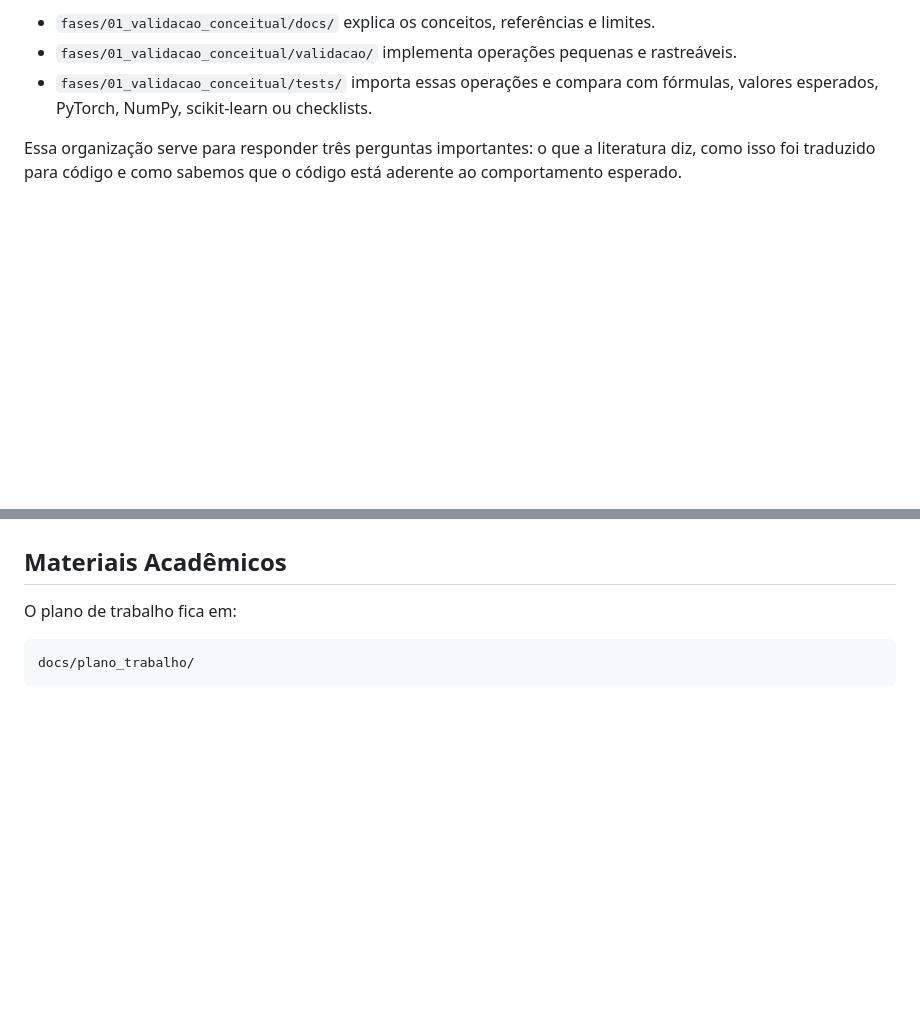
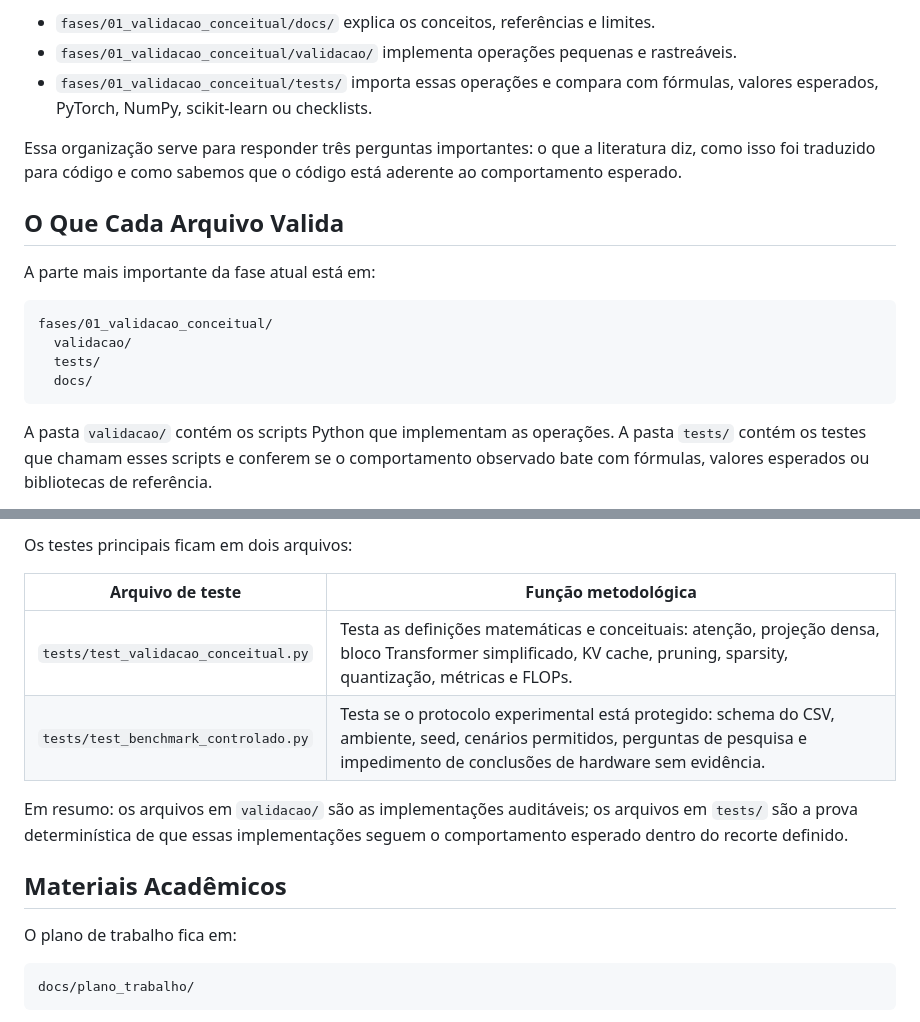
Before and after one commit to LucasCerqueiraGalvao/scientific-initiation, a Markdown page: README.md, 2 parts joined by grey strips. Drawn GitHub-style; blank space fills up the shorter version.

Commit message:
Document validation files in root README

````diff
--- a/README.md
+++ b/README.md
@@ -77,3 +77,20 @@ Em termos práticos:
 Essa organização serve para responder três perguntas importantes: o que a
 literatura diz, como isso foi traduzido para código e como sabemos que o código
 está aderente ao comportamento esperado.
+
+## O Que Cada Arquivo Valida
+
+A parte mais importante da fase atual está em:
+
+```text
+fases/01_validacao_conceitual/
+  validacao/
+  tests/
+  docs/
+```
+
+A pasta `validacao/` contém os scripts Python que implementam as operações. A
+pasta `tests/` contém os testes que chamam esses scripts e conferem se o
+comportamento observado bate com fórmulas, valores esperados ou bibliotecas de
+referência.
+
@@ -80,3 +118,13 @@ está aderente ao comportamento esperado.
+Os testes principais ficam em dois arquivos:
+
+| Arquivo de teste | Função metodológica |
+| --- | --- |
+| `tests/test_validacao_conceitual.py` | Testa as definições matemáticas e conceituais: atenção, projeção densa, bloco Transformer simplificado, KV cache, pruning, sparsity, quantização, métricas e FLOPs. |
+| `tests/test_benchmark_controlado.py` | Testa se o protocolo experimental está protegido: schema do CSV, ambiente, seed, cenários permitidos, perguntas de pesquisa e impedimento de conclusões de hardware sem evidência. |
+
+Em resumo: os arquivos em `validacao/` são as implementações auditáveis; os
+arquivos em `tests/` são a prova determinística de que essas implementações
+seguem o comportamento esperado dentro do recorte definido.
 
 ## Materiais Acadêmicos
 
````
Also changed, not shown: other parts of README.md (+21 -0 lines).
